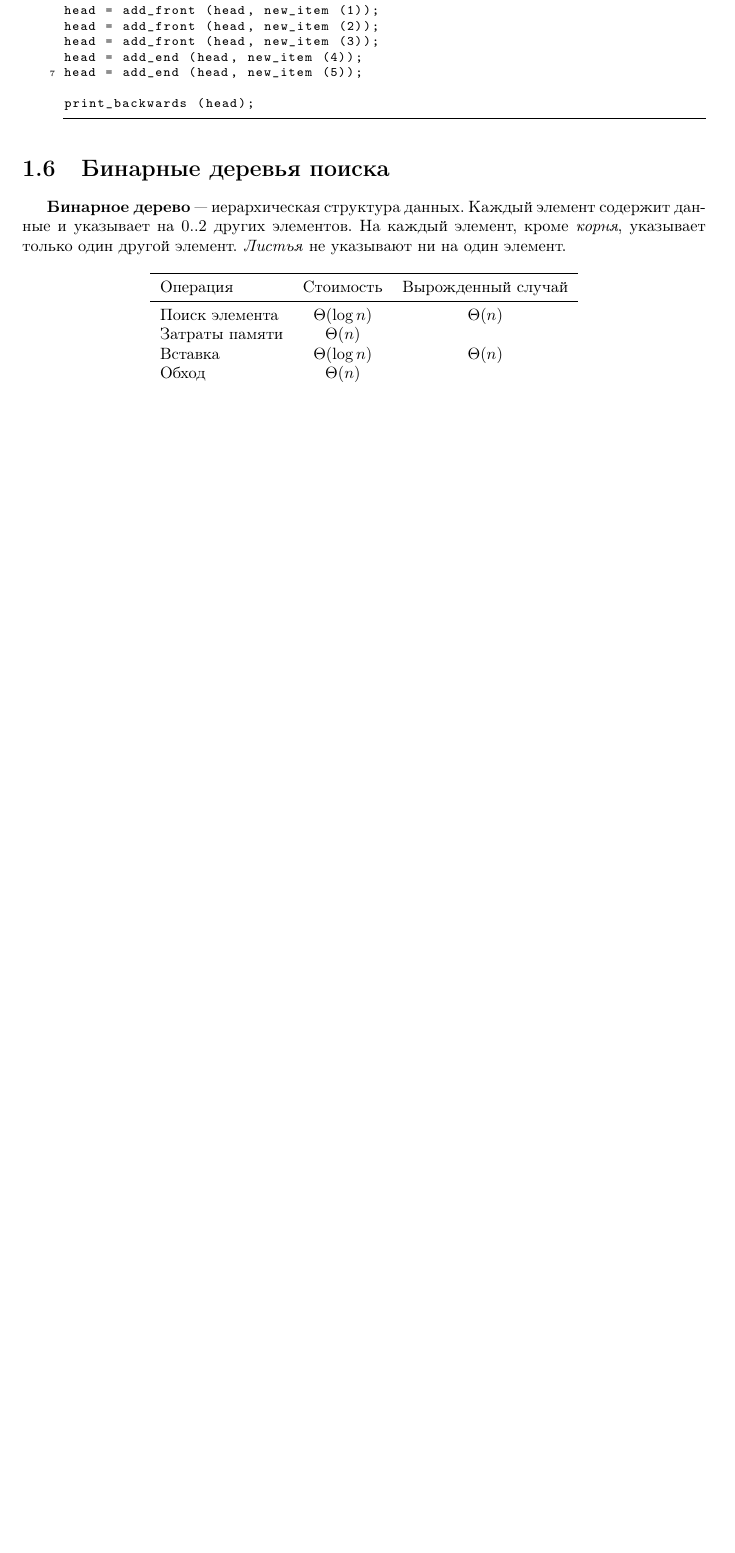
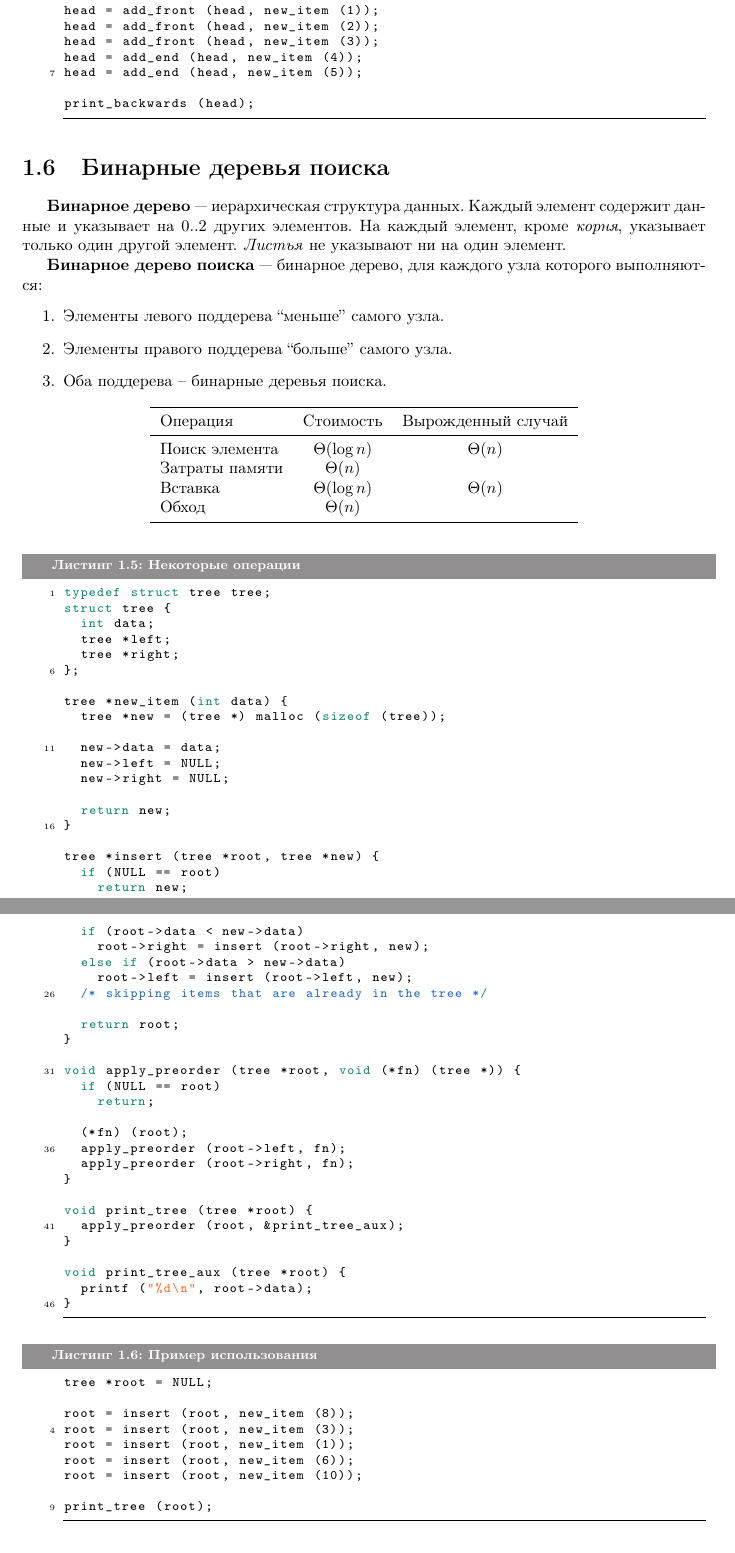
Before and after one commit to ichernetsky/informatics-rescue-notes, a LaTeX book (notes.tex, which reads basic-ds.tex): part of page 6 of 7 before the commit and two parts of pages 6 and 7 of 8 after it, the two joined at a grey line, cut so that both start at the same text, the shorter picture padded with empty space. Compiled offline with pdfLaTeX.

Commit message:
BST text and listings

```diff
--- a/basic-ds.tex
+++ b/basic-ds.tex
@@ -165,6 +165,13 @@ print_backwards (head);
 
 \textbf{Бинарное дерево} --- иерархическая структура данных. Каждый элемент содержит данные и указывает на $0..2$ других элементов. На каждый элемент, кроме \emph{корня}, указывает только один другой элемент. \emph{Листья} не указывают ни на один элемент.
 
+\textbf{Бинарное дерево поиска} --- бинарное дерево, для каждого узла которого выполняются:
+\begin{enumerate}
+  \item Элементы левого поддерева ``меньше'' самого узла.
+  \item Элементы правого поддерева ``больше'' самого узла.
+  \item Оба поддерева -- бинарные деревья поиска.
+\end{enumerate}
+
 \begin{center}
   \begin{tabular}{lcc}
     \toprule
@@ -178,6 +185,68 @@ print_backwards (head);
   \end{tabular}
 \end{center}
 
+\lstset{label=lst:bst-impl,caption=Некоторые операции}
+\begin{lstlisting}
+typedef struct tree tree;
+struct tree {
+  int data;
+  tree *left;
+  tree *right;
+};
+
+tree *new_item (int data) {
+  tree *new = (tree *) malloc (sizeof (tree));
+
+  new->data = data;
+  new->left = NULL;
+  new->right = NULL;
+
+  return new;
+}
+
+tree *insert (tree *root, tree *new) {
+  if (NULL == root)
+    return new;
+
+  if (root->data < new->data)
+    root->right = insert (root->right, new);
+  else if (root->data > new->data)
+    root->left = insert (root->left, new);
+  /* skipping items that are already in the tree */
+
+  return root;
+}
+
+void apply_preorder (tree *root, void (*fn) (tree *)) {
+  if (NULL == root)
+    return;
+
+  (*fn) (root);
+  apply_preorder (root->left, fn);
+  apply_preorder (root->right, fn);
+}
+
+void print_tree (tree *root) {
+  apply_preorder (root, &print_tree_aux);
+}
+
+void print_tree_aux (tree *root) {
+  printf ("%d\n", root->data);
+}
+\end{lstlisting}
+
+\lstset{label=lst:bst-usage,caption=Пример использования}
+\begin{lstlisting}
+tree *root = NULL;
+
+root = insert (root, new_item (8));
+root = insert (root, new_item (3));
+root = insert (root, new_item (1));
+root = insert (root, new_item (6));
+root = insert (root, new_item (10));
+
+print_tree (root);
+\end{lstlisting}
 
 \section{Хэш-таблицы}
 \label{sec:hash-tables}
```
